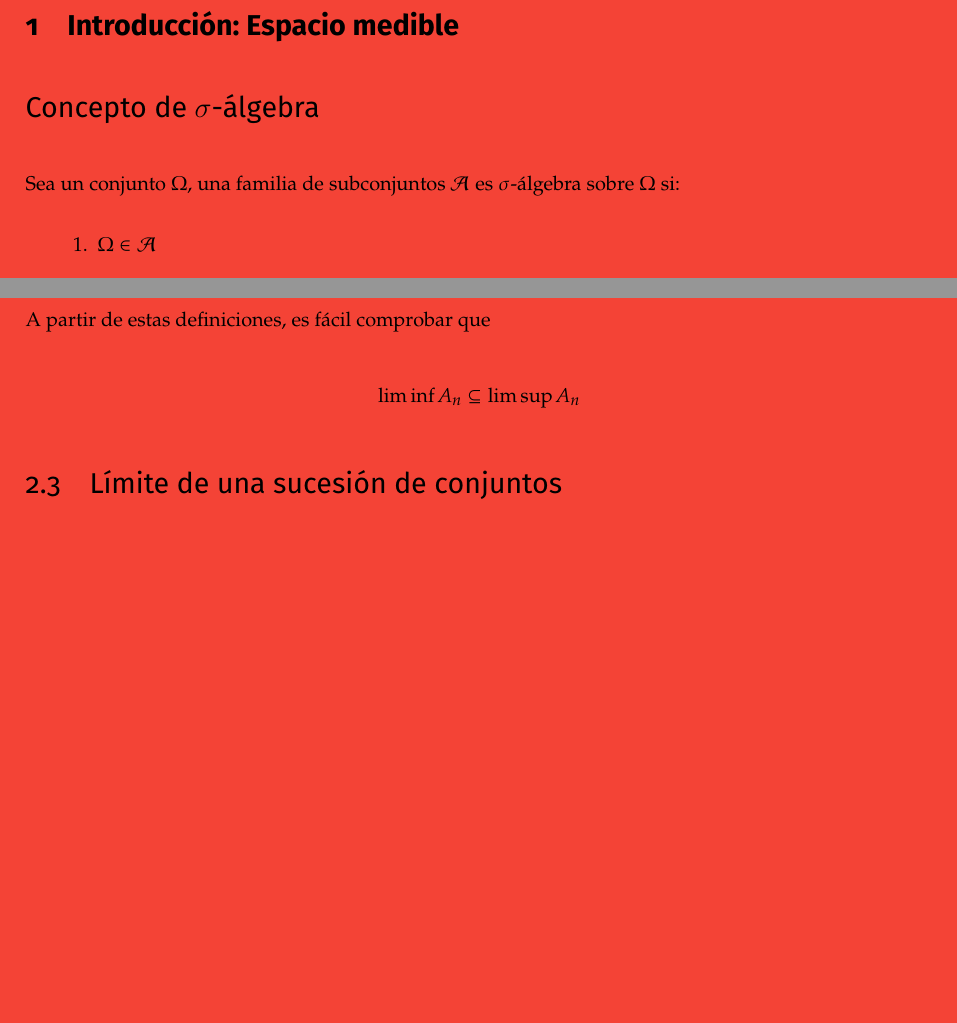
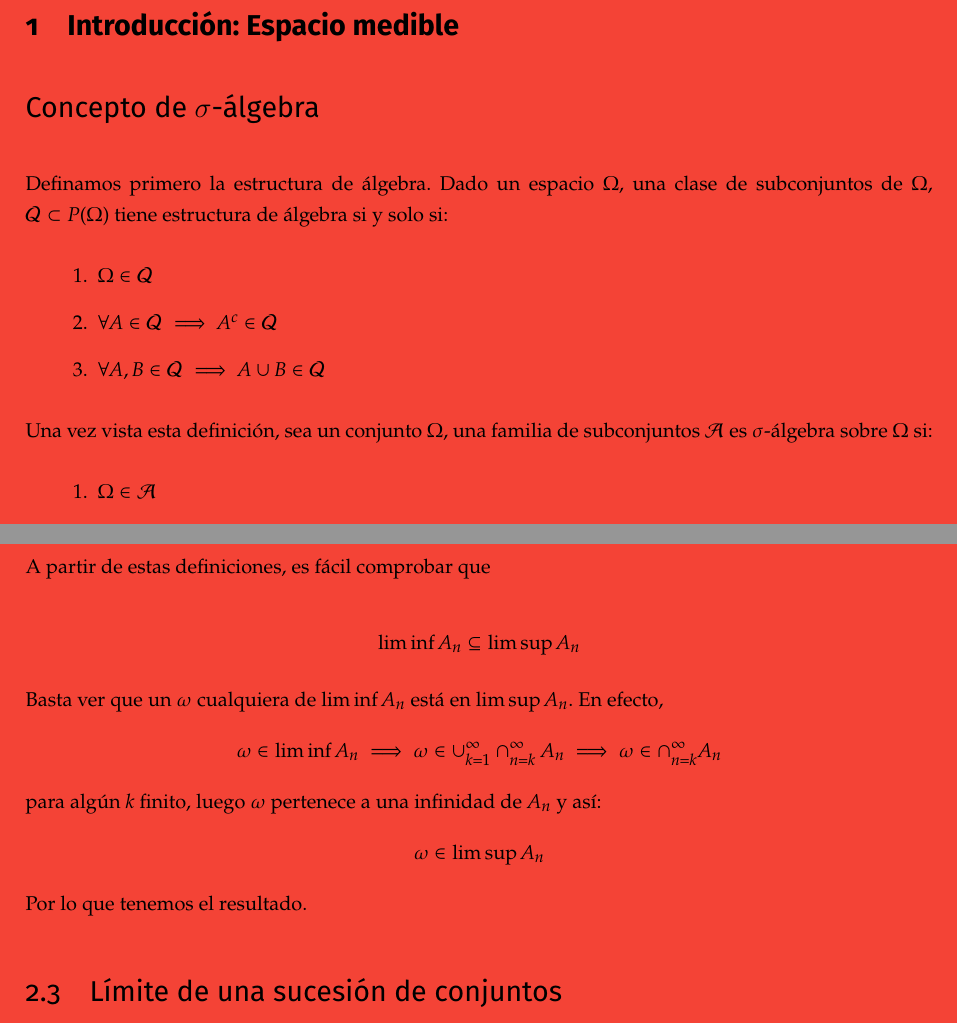
Before and after one commit to libreim/apuntesDGIIM, a LaTeX document (PROB/prob.tex, which reads PROB/apuntes.tex): two parts of pages 7 and 9 of 42, joined at a grey line, cut so that both start at the same text, the shorter picture padded with empty space. Compiled offline with pdfLaTeX.

Commit message:
PROB: Algunas modificaciones

```diff
--- a/PROB/apuntes.tex
+++ b/PROB/apuntes.tex
@@ -6,7 +6,15 @@
 \section{Introducción: Espacio medible}
 
 \subsection*{Concepto de $\sigma$-álgebra}
-Sea un conjunto $\Omega$, una
+Definamos primero la estructura de álgebra. Dado un espacio $\Omega$, una clase de subconjuntos de $\Omega$, $\mathcal{Q} \subset P(\Omega)$ tiene estructura de álgebra si y solo si:
+\begin{enumerate}
+	\item $\Omega \in \mathcal{Q}$
+	\item $\forall A \in \mathcal{Q} \implies A^c \in \mathcal{Q}$
+	\item $\forall A,B \in \mathcal{Q} \implies A \cup B \in \mathcal{Q}$
+\end{enumerate}
+
+
+Una vez vista esta definición, sea un conjunto $\Omega$, una
 familia de subconjuntos $\mathcal{A}$ es $\sigma$-álgebra sobre $\Omega$ si:
 \begin{enumerate}
 \item $\Omega \in \mathcal{A}$
@@ -66,6 +74,16 @@ A partir de estas definiciones, es fácil comprobar que
 
 $$ \liminf A_n \subseteq \limsup A_n $$
 
+Basta ver que un $\omega$ cualquiera de $\liminf A_n$ está en $\limsup A_n$. En efecto,
+\[
+\omega \in \liminf A_n \implies \omega \in \cup_{k=1}^\infty \cap_{n=k}^\infty A_n \implies \omega \in \cap_{n=k}^\infty A_n
+\]
+para algún $k$ finito, luego $\omega$ pertenece a una infinidad de $A_n$ y así:
+\[
+\omega \in \limsup A_n
+\]
+Por lo que tenemos el resultado.
+
 \subsection{Límite de una sucesión de conjuntos}
 
 Diremos que una sucesión de conjuntos tiene límite si su límite inferior y superior coinciden, y el límite tendrá dicho  valor. Es decir,
```
Also changed, not shown: PROB/apuntes.tex (21 more changed lines).
